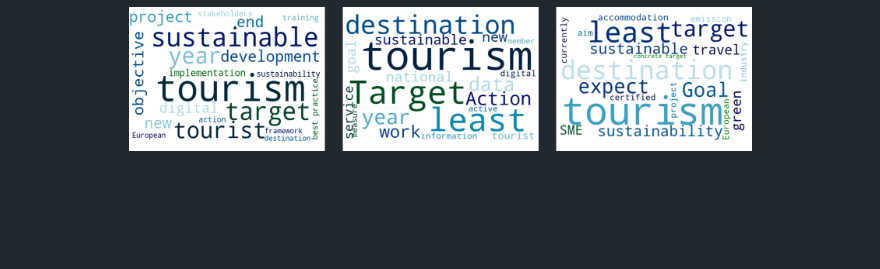
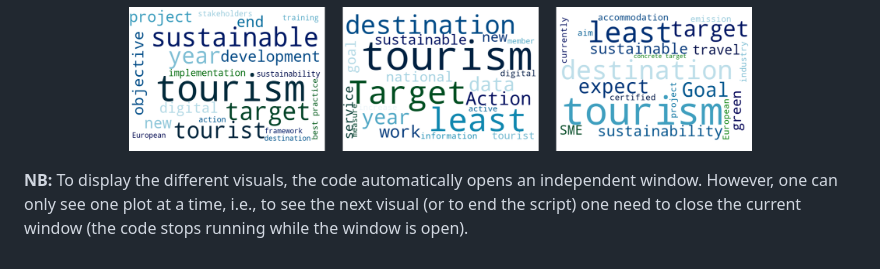
Before and after one commit to SEMICeu/semic_pledges, a Markdown page: UserGuide/AnalysingPledges.md, the part around the change. Drawn GitHub-style; blank space fills up the shorter version.

Commit message:
Adding NB

```diff
--- a/UserGuide/AnalysingPledges.md
+++ b/UserGuide/AnalysingPledges.md
@@ -78,3 +78,5 @@ For each of the tasks, different scripts have been created to visualize the resu
 <p align="center">
     <img src="/UserGuide/Figures/visuals2.png" width = 623 height = 200>
 </p>
+
+**NB:** To display the different visuals, the code automatically opens an independent window. However, one can only see one plot at a time, i.e., to see the next visual (or to end the script) one need to close the current window (the code stops running while the window is open).
```
